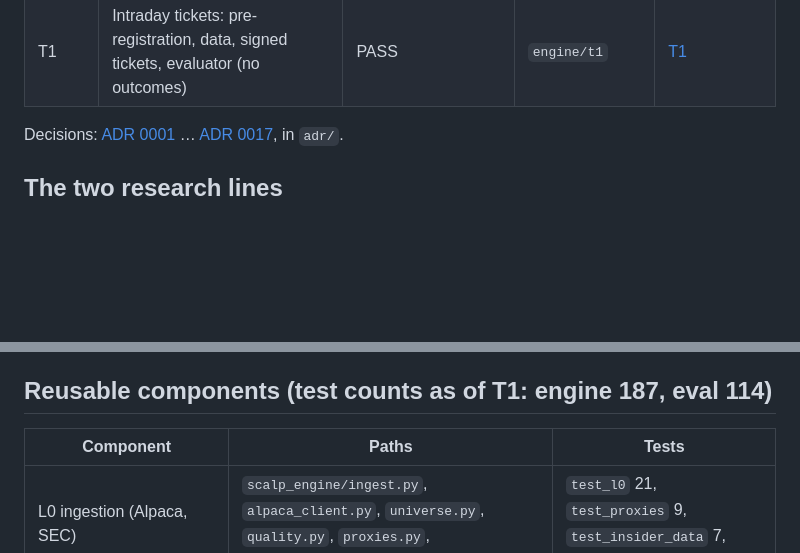
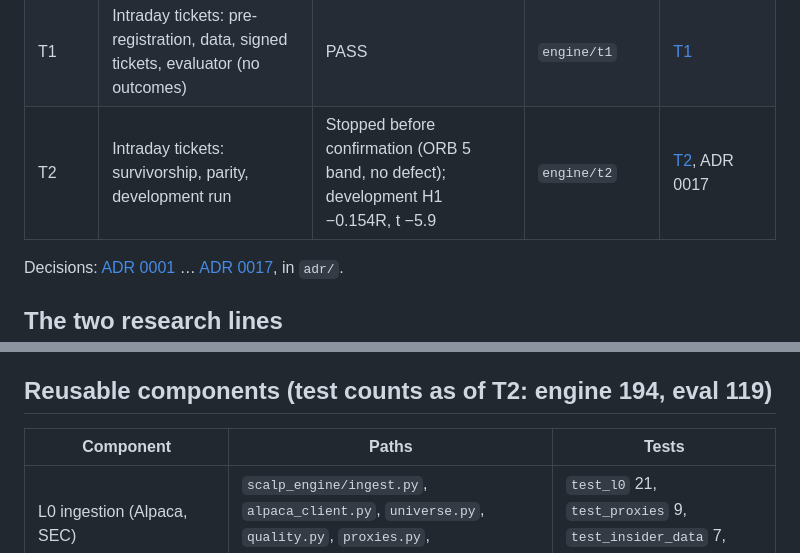
Before and after one commit to danielsuisa/stockbot, a Markdown page: docs/engine/README.md, 2 parts joined by grey strips. Rendered like a GitHub page; blank space fills up the shorter version.

Commit message:
docs: T2 report
Co-Authored-By: Claude Opus 5.5 <noreply@anthropic.com>

```diff
--- a/docs/engine/README.md
+++ b/docs/engine/README.md
@@ -23,6 +23,7 @@ closed by [ADR 0007](adr/0007-intraday-line-closed.md) and the insider line by
 | S0 | Swing tickets scoping | ADR 0012, 0013 Accepted | 886693e (`engine/s0`) | [S0](S0-report.md), [audit](S0-audit.md) |
 | S1 | Swing tickets implementation | **On hold** until after T2 (ADR 0015) | `engine/s1` (local) | — |
 | T1 | Intraday tickets: pre-registration, data, signed tickets, evaluator (no outcomes) | PASS | `engine/t1` | [T1](T1-report.md) |
+| T2 | Intraday tickets: survivorship, parity, development run | Stopped before confirmation (ORB 5 band, no defect); development H1 −0.154R, t −5.9 | `engine/t2` | [T2](T2-report.md), ADR 0017 |
 
 Decisions: [ADR 0001](adr/0001-engine-foundations.md) … [ADR 0017](adr/0017-t2-decisions.md),
 in `adr/`.
@@ -38,7 +39,7 @@ in `adr/`.
     outperform matched controls over 20 sessions from acceptance + 5 min.
   - **Closed, NO-GO (a):** confirmation mean abnormal return +1.08%, t 1.61 < 2.0; tradable −0.14% vs SPY.
 
-## Reusable components (test counts as of T1: engine 187, eval 114)
+## Reusable components (test counts as of T2: engine 194, eval 119)
 
 | Component | Paths | Tests |
 |---|---|---|
```
Also changed, not shown: docs/engine/T2-report.md (added, +177 -0 lines).
